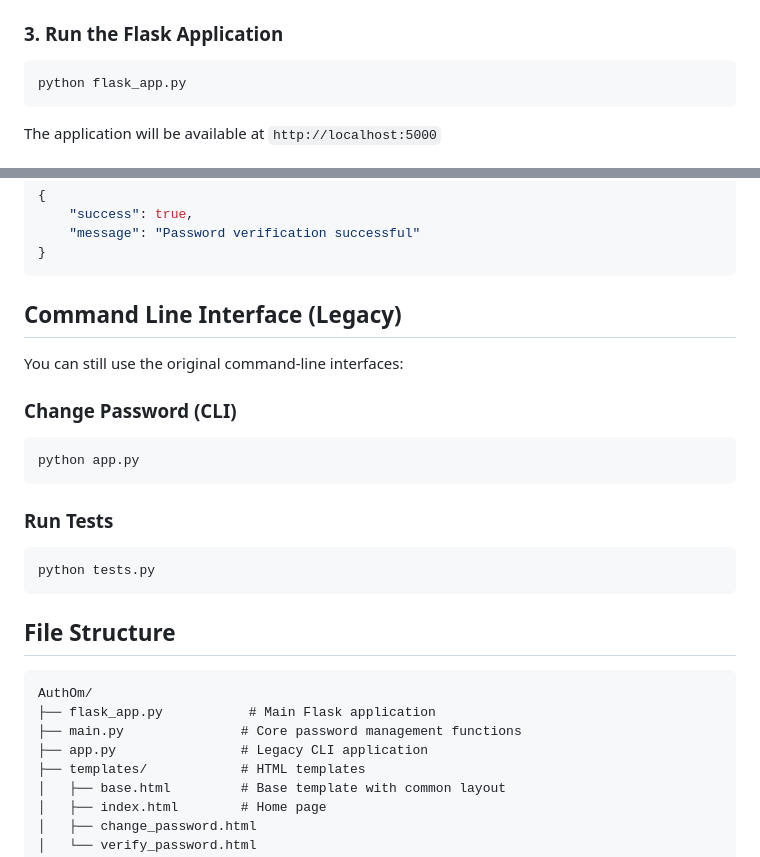
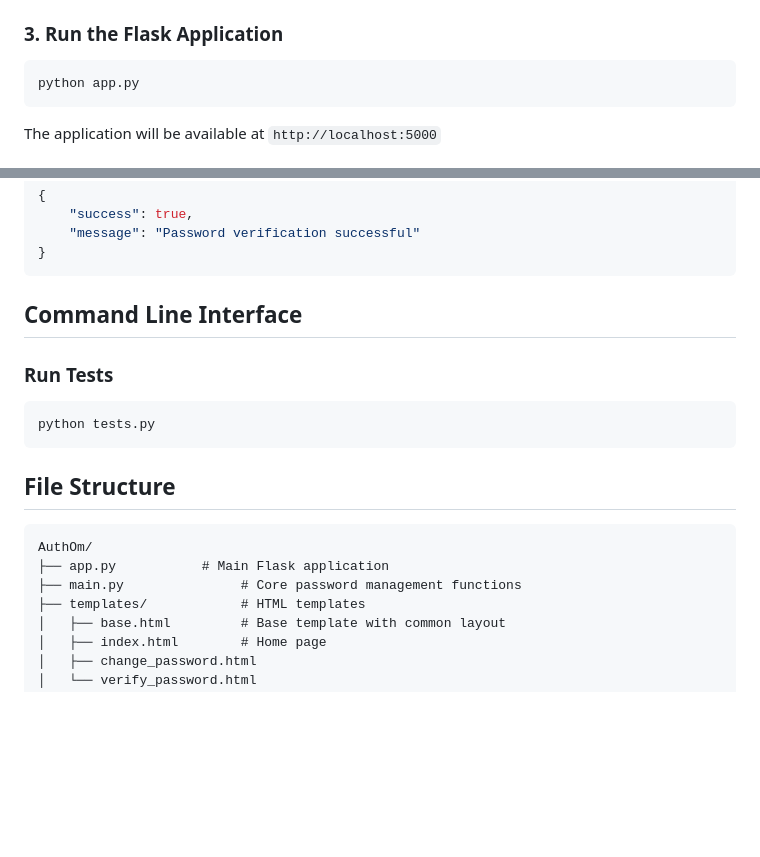
Before and after one commit to OmGoyal27/AuthOm, a Markdown page: README.md, 2 parts joined by grey strips. Rendered like a GitHub page; blank space fills up the shorter version.

Commit message:
Update README to reflect app.py as the main application and remove legacy CLI references

````diff
--- a/README.md
+++ b/README.md
@@ -31,7 +31,7 @@ Edit `.env` if needed (default configuration should work fine).
 ### 3. Run the Flask Application
 
 ```bash
-python flask_app.py
+python app.py
 ```
 
 The application will be available at `http://localhost:5000`
@@ -91,14 +91,7 @@ Content-Type: application/json
 }
 ```
 
-## Command Line Interface (Legacy)
-
-You can still use the original command-line interfaces:
-
-### Change Password (CLI)
-```bash
-python app.py
-```
+## Command Line Interface
 
 ### Run Tests
 ```bash
@@ -109,9 +102,8 @@ python tests.py
 
 ```
 AuthOm/
-├── flask_app.py           # Main Flask application
+├── app.py           # Main Flask application
 ├── main.py               # Core password management functions
-├── app.py                # Legacy CLI application
 ├── templates/            # HTML templates
 │   ├── base.html         # Base template with common layout
 │   ├── index.html        # Home page
````
